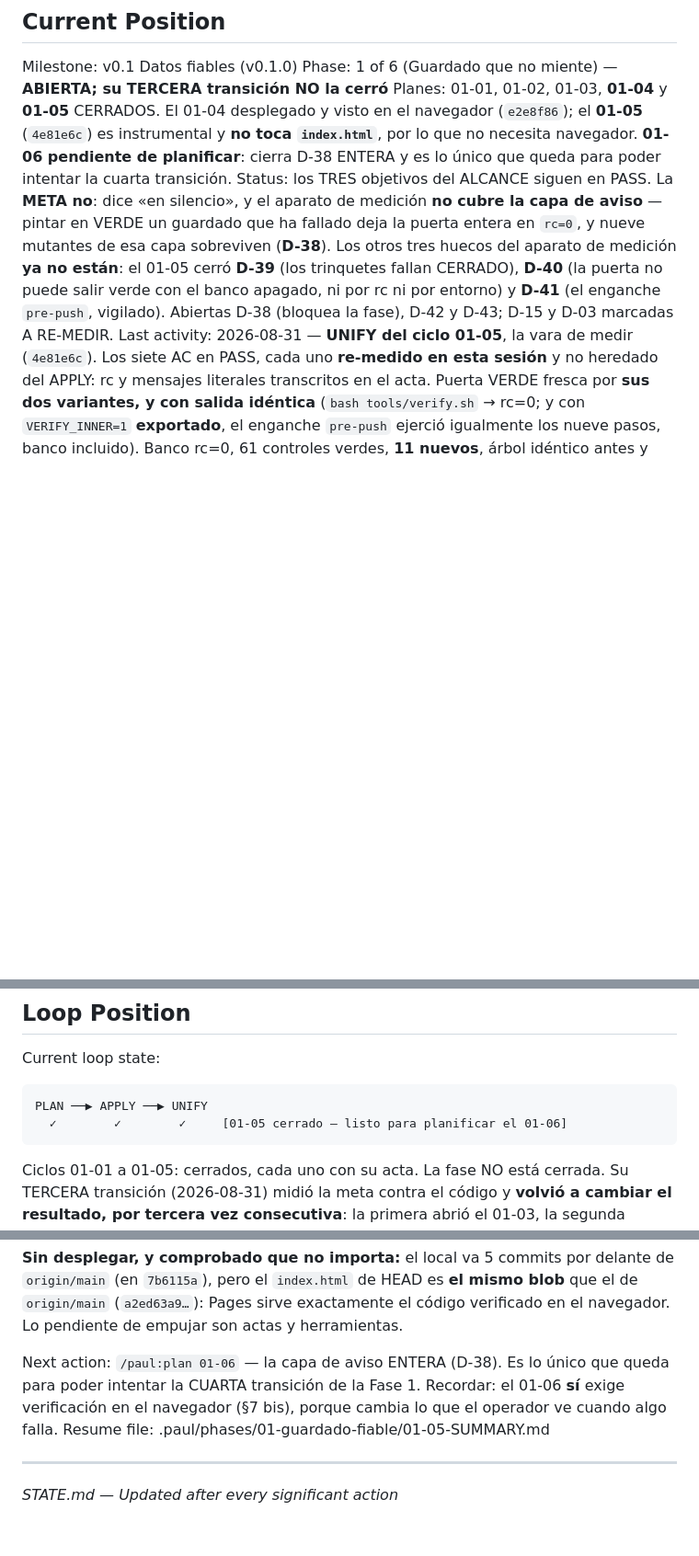
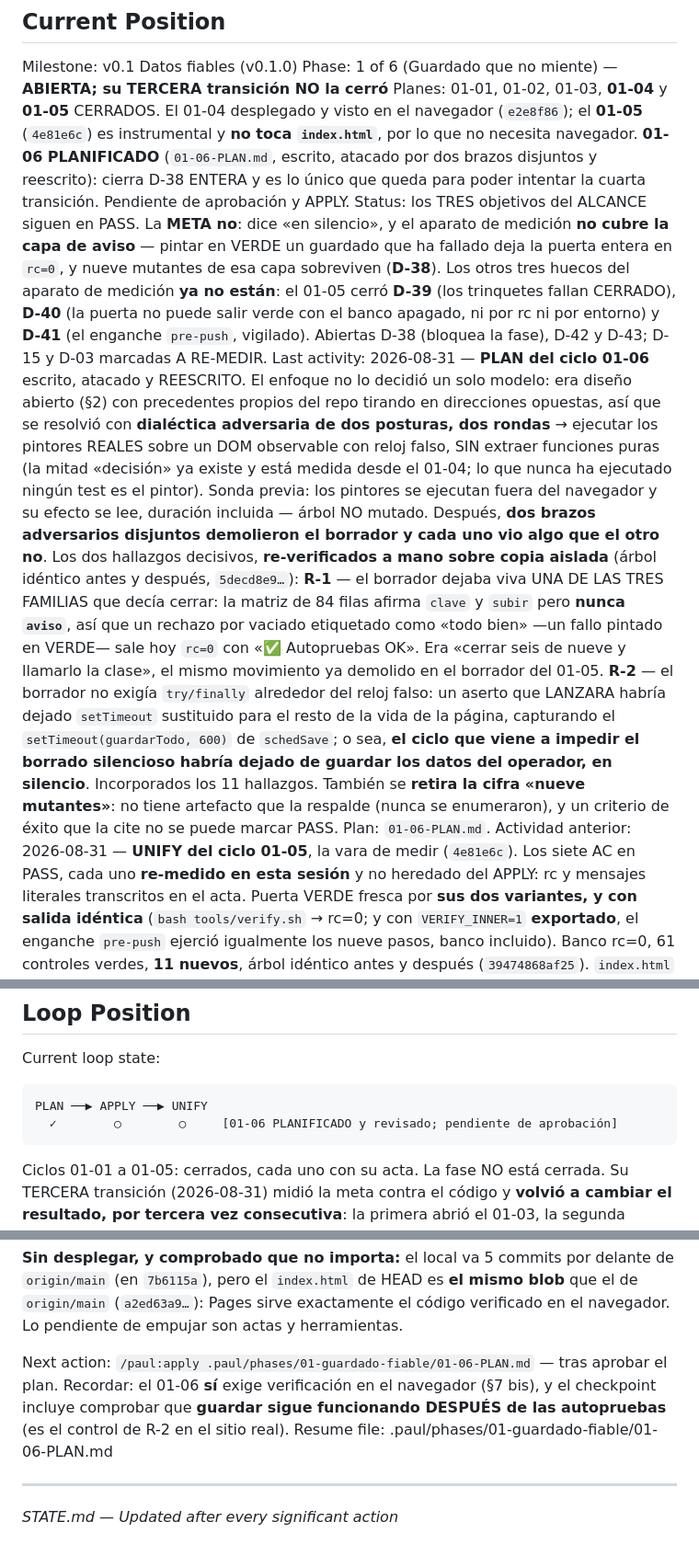
Before and after one commit to californiakid91/food, a Markdown page: .paul/STATE.md, 3 parts joined by grey strips. Shown at 92% size. Rendered like a GitHub page; blank space fills up the shorter version.

Commit message:
Planificar el 01-06 tras una dialectica, y reescribirlo tras demolerlo
El enfoque no lo decidio un solo modelo. Era diseno abierto con dos
precedentes propios del repo tirando en contra, asi que se resolvio con
dialectica adversaria de dos posturas y dos rondas: gana ejecutar los
pintores REALES sobre un DOM observable con reloj falso, sin extraer
funciones puras. La mitad "decision" ya existe y esta medida desde el
01-04; lo que nunca ha ejecutado ningun test es el pintor.

Despues, dos brazos adversarios disjuntos demolieron el borrador y cada
uno vio algo que el otro no. Los dos decisivos, re-verificados a mano
sobre copia aislada, con el arbol identico antes y despues:

- El borrador dejaba viva UNA DE LAS TRES FAMILIAS que decia cerrar. La
  matriz de 84 filas afirma la clave y si sube, pero nunca el aviso, asi
  que un rechazo por vaciado etiquetado "todo bien" -- un fallo pintado
  en VERDE -- sale hoy rc=0 con "Autopruebas OK". Era cerrar seis de
  nueve y llamarlo la clase, el mismo movimiento ya demolido en el
  borrador del 01-05.

- El borrador no exigia try/finally alrededor del reloj falso. Un aserto
  que lanzara habria dejado setTimeout sustituido para el resto de la
  vida de la pagina, capturando el temporizador que guarda: el ciclo que
  viene a impedir el borrado silencioso habria dejado de guardar los
  datos del operador, en silencio.

Incorporados los once hallazgos. Retirada ademas la cifra "nueve
mutantes": nunca se enumeraron, y un criterio de exito que cita una
cifra sin artefacto no se puede marcar PASS con evidencia. Lo
contrastable es el censo derivado.

Co-Authored-By: Claude Opus 5 <noreply@anthropic.com>
Claude-Session: https://claude.ai/code/session_01Q51jWVQZKX1Jw6jzw7DTXG

````diff
--- a/.paul/STATE.md
+++ b/.paul/STATE.md
@@ -13,8 +13,9 @@ Milestone: v0.1 Datos fiables (v0.1.0)
 Phase: 1 of 6 (Guardado que no miente) — **ABIERTA; su TERCERA transición NO la cerró**
 Planes: 01-01, 01-02, 01-03, **01-04** y **01-05** CERRADOS. El 01-04 desplegado y visto en el
 navegador (`e2e8f86`); el **01-05** (`4e81e6c`) es instrumental y **no toca `index.html`**, por lo
-que no necesita navegador. **01-06 pendiente de planificar**: cierra D-38 ENTERA y es lo único que
-queda para poder intentar la cuarta transición.
+que no necesita navegador. **01-06 PLANIFICADO** (`01-06-PLAN.md`, escrito, atacado por dos brazos
+disjuntos y reescrito): cierra D-38 ENTERA y es lo único que queda para poder intentar la cuarta
+transición. Pendiente de aprobación y APPLY.
 Status: los TRES objetivos del ALCANCE siguen en PASS. La **META no**: dice «en silencio», y el
 aparato de medición **no cubre la capa de aviso** — pintar en VERDE un guardado que ha fallado deja
 la puerta entera en `rc=0`, y nueve mutantes de esa capa sobreviven (**D-38**). Los otros tres
@@ -22,7 +23,28 @@ huecos del aparato de medición **ya no están**: el 01-05 cerró **D-39** (los
 CERRADO), **D-40** (la puerta no puede salir verde con el banco apagado, ni por rc ni por entorno)
 y **D-41** (el enganche `pre-push`, vigilado). Abiertas D-38 (bloquea la fase), D-42 y D-43;
 D-15 y D-03 marcadas A RE-MEDIR.
-Last activity: 2026-08-31 — **UNIFY del ciclo 01-05**, la vara de medir (`4e81e6c`). Los siete AC
+Last activity: 2026-08-31 — **PLAN del ciclo 01-06** escrito, atacado y REESCRITO. El enfoque no lo
+decidió un solo modelo: era diseño abierto (§2) con precedentes propios del repo tirando en
+direcciones opuestas, así que se resolvió con **dialéctica adversaria de dos posturas, dos rondas**
+→ ejecutar los pintores REALES sobre un DOM observable con reloj falso, SIN extraer funciones puras
+(la mitad «decisión» ya existe y está medida desde el 01-04; lo que nunca ha ejecutado ningún test
+es el pintor). Sonda previa: los pintores se ejecutan fuera del navegador y su efecto se lee,
+duración incluida — árbol NO mutado.
+Después, **dos brazos adversarios disjuntos demolieron el borrador y cada uno vio algo que el otro
+no**. Los dos hallazgos decisivos, **re-verificados a mano sobre copia aislada** (árbol idéntico
+antes y después, `5decd8e9…`):
+**R-1** — el borrador dejaba viva UNA DE LAS TRES FAMILIAS que decía cerrar: la matriz de 84 filas
+afirma `clave` y `subir` pero **nunca `aviso`**, así que un rechazo por vaciado etiquetado como
+«todo bien» —un fallo pintado en VERDE— sale hoy `rc=0` con «✅ Autopruebas OK». Era «cerrar seis de
+nueve y llamarlo la clase», el mismo movimiento ya demolido en el borrador del 01-05.
+**R-2** — el borrador no exigía `try/finally` alrededor del reloj falso: un aserto que LANZARA
+habría dejado `setTimeout` sustituido para el resto de la vida de la página, capturando el
+`setTimeout(guardarTodo, 600)` de `schedSave`; o sea, **el ciclo que viene a impedir el borrado
+silencioso habría dejado de guardar los datos del operador, en silencio**.
+Incorporados los 11 hallazgos. También se **retira la cifra «nueve mutantes»**: no tiene artefacto
+que la respalde (nunca se enumeraron), y un criterio de éxito que la cite no se puede marcar PASS.
+Plan: `01-06-PLAN.md`.
+Actividad anterior: 2026-08-31 — **UNIFY del ciclo 01-05**, la vara de medir (`4e81e6c`). Los siete AC
 en PASS, cada uno **re-medido en esta sesión** y no heredado del APPLY: rc y mensajes literales
 transcritos en el acta. Puerta VERDE fresca por **sus dos variantes, y con salida idéntica**
 (`bash tools/verify.sh` → rc=0; y con `VERIFY_INNER=1` **exportado**, el enganche `pre-push` ejerció
@@ -51,7 +73,7 @@ Progress:
 Current loop state:
 ```
 PLAN ──▶ APPLY ──▶ UNIFY
-  ✓        ✓        ✓     [01-05 cerrado — listo para planificar el 01-06]
+  ✓        ○        ○     [01-06 PLANIFICADO y revisado; pendiente de aprobación]
 ```
 
 Ciclos 01-01 a 01-05: cerrados, cada uno con su acta. La
@@ -248,10 +276,11 @@ AC y está escrita en el libro en este mismo commit.
 (`a2ed63a9…`): Pages sirve exactamente el código verificado en el navegador. Lo pendiente de
 empujar son actas y herramientas.
 
-Next action: `/paul:plan 01-06` — la capa de aviso ENTERA (D-38). Es lo único que queda para poder
-intentar la CUARTA transición de la Fase 1. Recordar: el 01-06 **sí** exige verificación en el
-navegador (§7 bis), porque cambia lo que el operador ve cuando algo falla.
-Resume file: .paul/phases/01-guardado-fiable/01-05-SUMMARY.md
+Next action: `/paul:apply .paul/phases/01-guardado-fiable/01-06-PLAN.md` — tras aprobar el plan.
+Recordar: el 01-06 **sí** exige verificación en el navegador (§7 bis), y el checkpoint incluye
+comprobar que **guardar sigue funcionando DESPUÉS de las autopruebas** (es el control de R-2 en el
+sitio real).
+Resume file: .paul/phases/01-guardado-fiable/01-06-PLAN.md
 
 ---
 *STATE.md — Updated after every significant action*
````
Also changed, not shown: other parts of .paul/STATE.md (+6 -0 lines), .paul/ROADMAP.md (+12 -5 lines), 1 other file.
